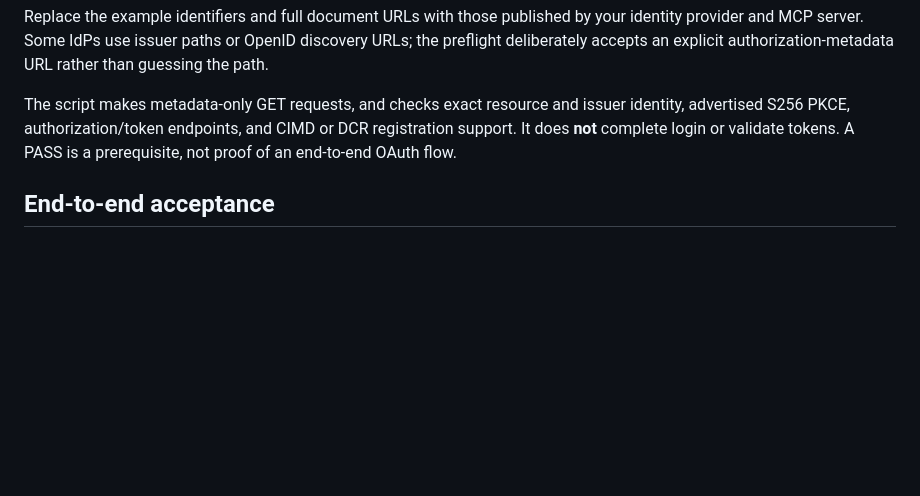
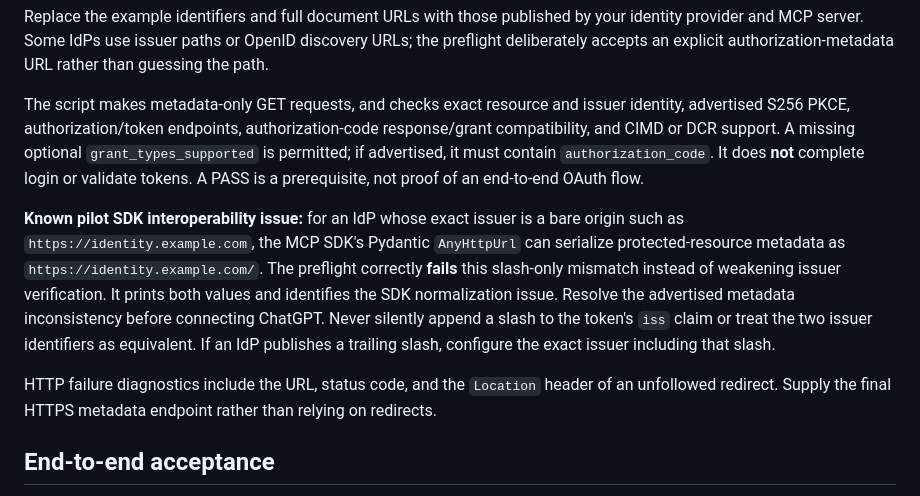
Before and after one commit to JoshuaOliphant/forkhub, a Markdown page: docs/chatgpt-connection-runbook.md, the part around the change. GitHub-like rendering; blank space fills up the shorter version.

Commit message:
docs: link pilot runbooks and explain strict issuer discovery compatibility

```diff
--- a/docs/chatgpt-connection-runbook.md
+++ b/docs/chatgpt-connection-runbook.md
@@ -49,9 +49,26 @@ OpenID discovery URLs; the preflight deliberately accepts an explicit
 authorization-metadata URL rather than guessing the path.
 
 The script makes metadata-only GET requests, and checks exact resource and
-issuer identity, advertised S256 PKCE, authorization/token endpoints, and CIMD
-or DCR registration support. It does **not** complete login or validate
+issuer identity, advertised S256 PKCE, authorization/token endpoints,
+authorization-code response/grant compatibility, and CIMD or DCR support.
+A missing optional `grant_types_supported` is permitted; if advertised,
+it must contain `authorization_code`. It does **not** complete login or validate
 tokens. A PASS is a prerequisite, not proof of an end-to-end OAuth flow.
+
+**Known pilot SDK interoperability issue:** for an IdP whose exact issuer is a
+bare origin such as `https://identity.example.com`, the MCP SDK's Pydantic
+`AnyHttpUrl` can serialize protected-resource metadata as
+`https://identity.example.com/`. The preflight correctly **fails** this
+slash-only mismatch instead of weakening issuer verification. It prints
+both values and identifies the SDK normalization issue. Resolve the
+advertised metadata inconsistency before connecting ChatGPT. Never
+silently append a slash to the token's `iss` claim or treat the two issuer
+identifiers as equivalent. If an IdP publishes a trailing slash, configure
+the exact issuer including that slash.
+
+HTTP failure diagnostics include the URL, status code, and the `Location`
+header of an unfollowed redirect. Supply the final HTTPS metadata endpoint
+rather than relying on redirects.
 
 ## End-to-end acceptance
 
```
